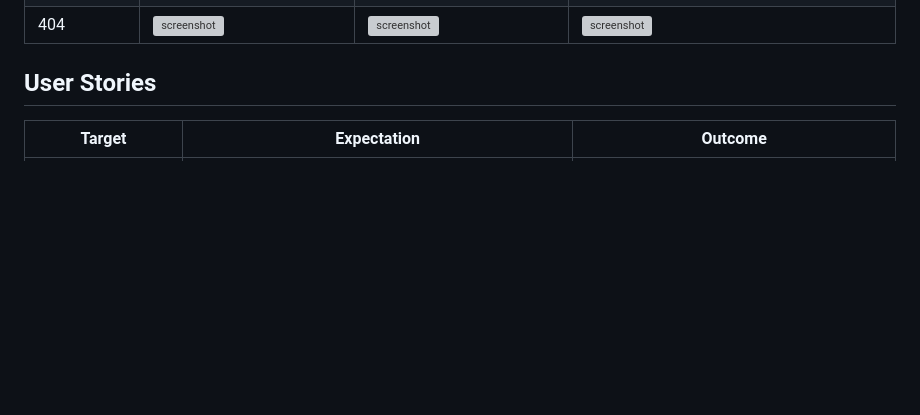
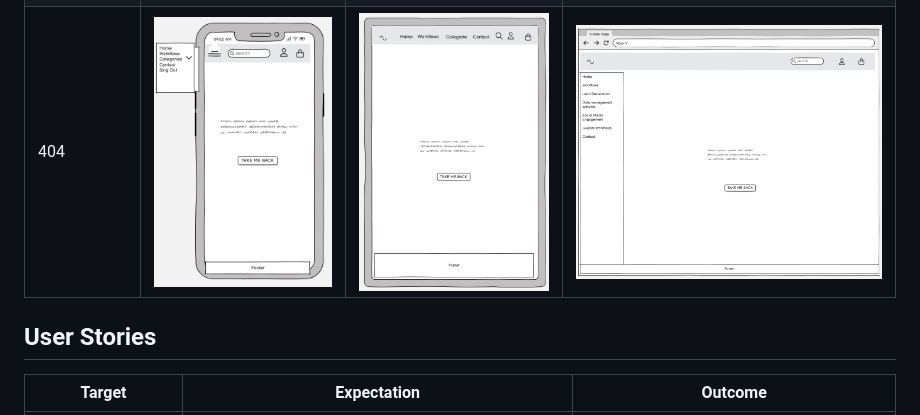
Before and after one commit to Karla-Stein/opsiflow, a Markdown page: README.md, the part around the change. GitHub-like rendering; pictures changed too: documentation/wireframes/404-desktop.jpeg (added), documentation/wireframes/404-mobile.jpeg (added), documentation/wireframes/404-tablet.jpeg (added); blank space fills up the shorter version; grey boxes are pictures that could not be loaded.

```diff
--- a/README.md
+++ b/README.md
@@ -106,7 +106,7 @@ I've used [Balsamiq](https://balsamiq.com/wireframes) to design my site wirefram
 | Shopping bag | ![screenshot](documentation/wireframes/shopping-bag-mobile.jpeg) | ![screenshot](documentation/wireframes/shopping-bag-tablet.jpeg) | ![screenshot](documentation/wireframes/shopping-bag-desktop.jpeg) |
 | Checkout | ![screenshot](documentation/wireframes/checkout-mobile.jpeg) | ![screenshot](documentation/wireframes/checkout-tablet.jpeg) | ![screenshot](documentation/wireframes/checkout-desktop.jpeg) |
 | Success page | ![screenshot](documentation/wireframes/success-mobile.jpeg) | ![screenshot](documentation/wireframes/success-tablet.jpeg) | ![screenshot](documentation/wireframes/success-desktop.jpeg) |
-| 404 | ![screenshot](documentation/wireframes/mobile-404.png) | ![screenshot](documentation/wireframes/tablet-404.png) | ![screenshot](documentation/wireframes/desktop-404.png) |
+| 404 | ![screenshot](documentation/wireframes/404-mobile.jpeg) | ![screenshot](documentation/wireframes/404-tablet.jpeg) | ![screenshot](documentation/wireframes/404-desktop.jpeg) |
 
 
 ## User Stories
```
Also changed, not shown: 2 other files.
